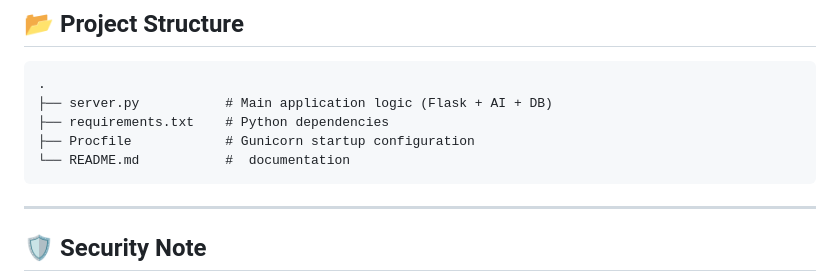
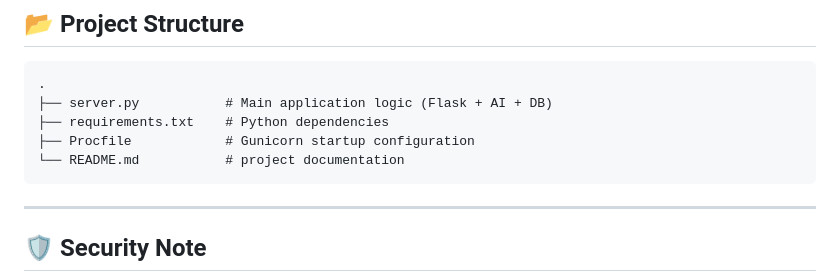
Before and after one commit to SAJANCODER/testing_2_bot, a Markdown page: ReadMe.md, the part around the change. Rendered like a GitHub page.

````diff
--- a/ReadMe.md
+++ b/ReadMe.md
@@ -93,7 +93,7 @@ It listens for GitHub push events, uses **Google Gemini 2.5 Pro** to analyze cod
 ├── server.py           # Main application logic (Flask + AI + DB)
 ├── requirements.txt    # Python dependencies
 ├── Procfile            # Gunicorn startup configuration
-└── README.md           #  documentation
+└── README.md           # project documentation
 ```
 
 ---
````
